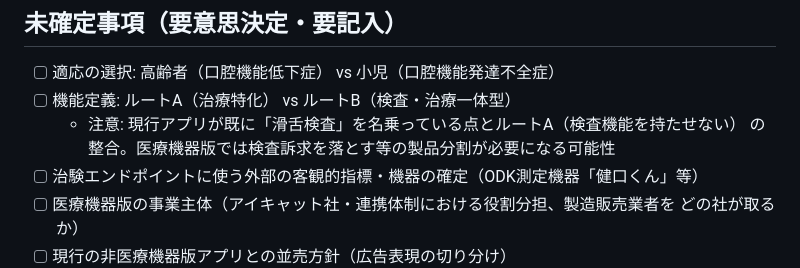
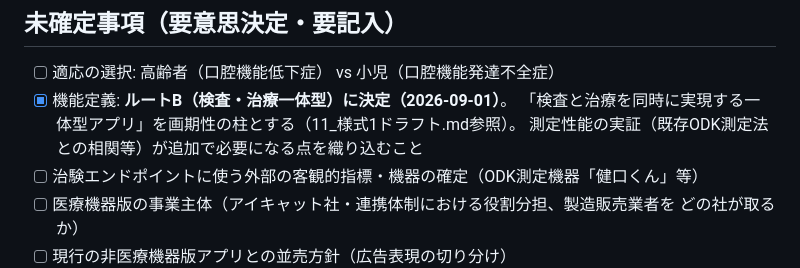
Before and after one commit to Cizeta-connectrum/ProjectManagement, a Markdown page: docs/regulatory/01_製品情報.md, the part around the change. GitHub-like rendering.

```diff
--- a/docs/regulatory/01_製品情報.md
+++ b/docs/regulatory/01_製品情報.md
@@ -55,9 +55,9 @@
 ## 未確定事項（要意思決定・要記入）
 
 - [ ] 適応の選択: 高齢者（口腔機能低下症） vs 小児（口腔機能発達不全症）
-- [ ] 機能定義: ルートA（治療特化） vs ルートB（検査・治療一体型）
-  - 注意: 現行アプリが既に「滑舌検査」を名乗っている点とルートA（検査機能を持たせない）
-    の整合。医療機器版では検査訴求を落とす等の製品分割が必要になる可能性
+- [x] 機能定義: **ルートB（検査・治療一体型）に決定（2026-09-01）**。
+  「検査と治療を同時に実現する一体型アプリ」を画期性の柱とする（11_様式1ドラフト.md参照）。
+  測定性能の実証（既存ODK測定法との相関等）が追加で必要になる点を織り込むこと
 - [ ] 治験エンドポイントに使う外部の客観的指標・機器の確定（ODK測定機器「健口くん」等）
 - [ ] 医療機器版の事業主体（アイキャット社・連携体制における役割分担、製造販売業者を
   どの社が取るか）
```
Also changed, not shown: docs/regulatory/10_要件1画期性検討.md (+8 -0 lines), docs/regulatory/11_様式1ドラフト.md (added, +99 -0 lines).
